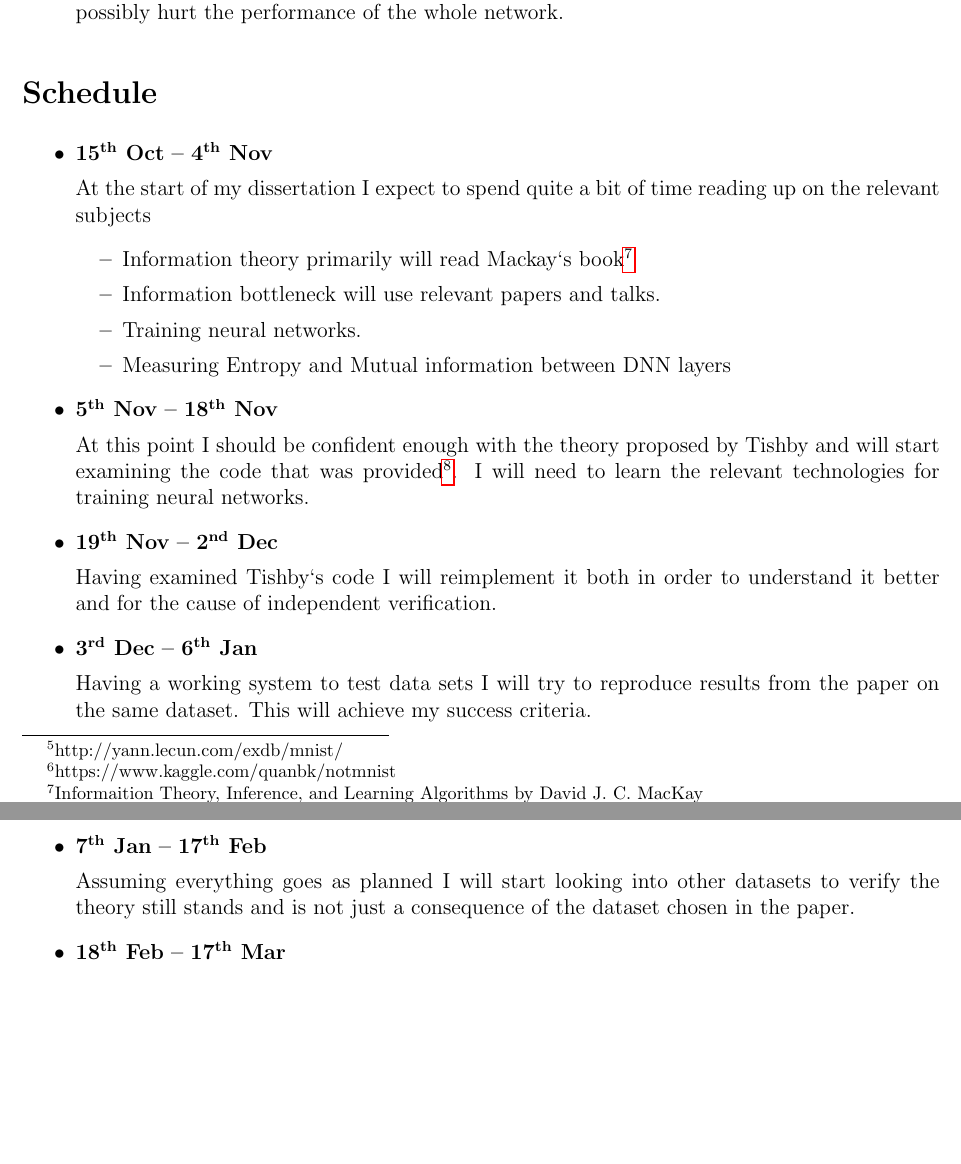
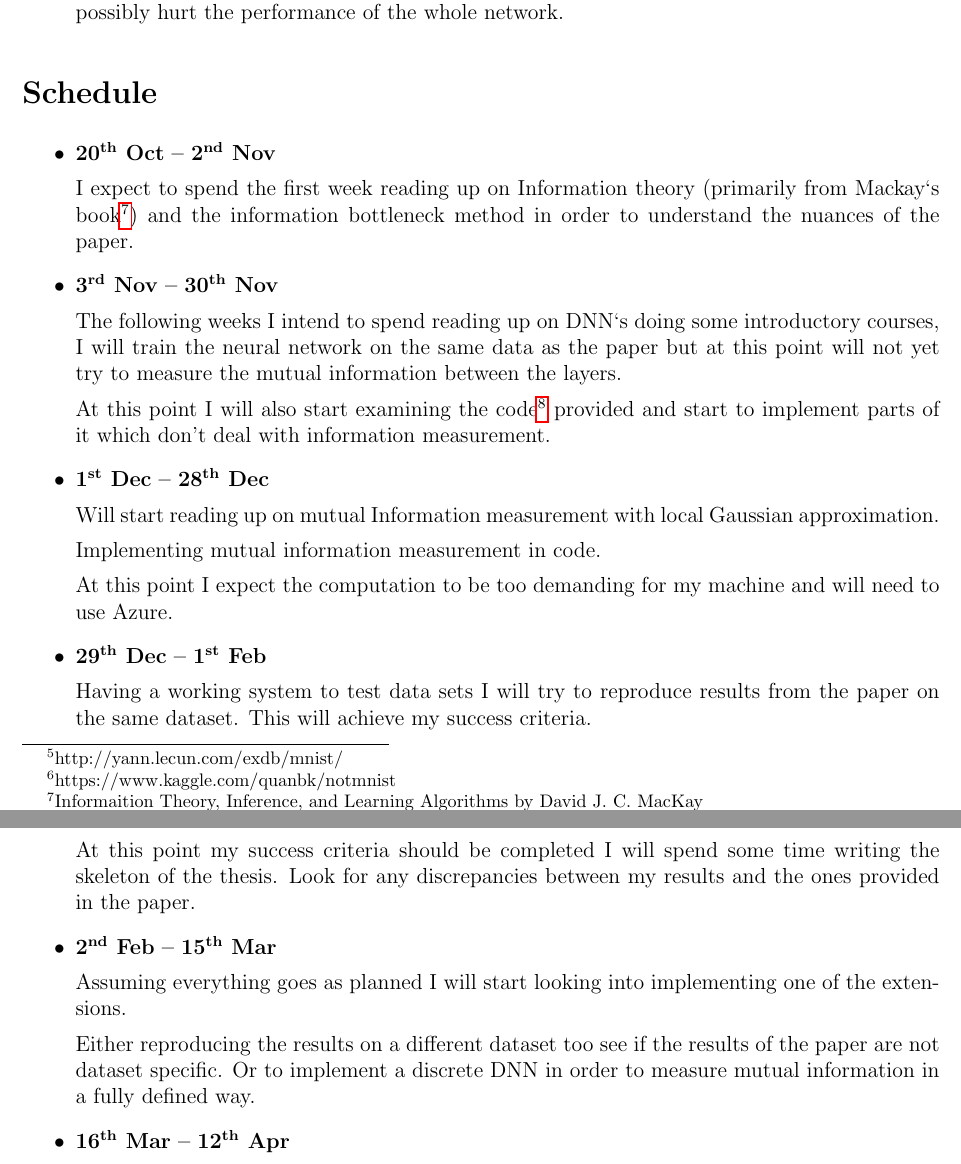
Before and after one commit to etherandrius/dissertation, a LaTeX document (proposal.tex): two parts of pages 4 and 5 of 5, joined at a grey line, cut so that both start at the same text, the shorter picture padded with empty space. Compiled offline with pdfLaTeX.

Commit message:
adjusted timelie

```diff
--- a/proposal.tex
+++ b/proposal.tex
@@ -139,52 +139,60 @@ Provided I achieve the success criteria there are two main ways to extend it.
 \section*{Schedule}
 
 % Set start date to 15th October 2018
-\ThisYear{2018}\ThisMonth{10}\ThisDay{15}
+\ThisYear{2018}\ThisMonth{10}\ThisDay{20}
 
 \input{daterange.tex}
 
 \begin{itemize}
   \item {
-      \daterange{21}
-
-      At the start of my dissertation I expect to spend quite a bit of time
-      reading up on the relevant subjects
-      \begin{itemize}
-        \item {
-          Information theory primarily will read Mackay`s
-          book\footnote{Informaition Theory, Inference, and Learning Algorithms
-          by David J. C. MacKay}
-        } \item {
-          Information bottleneck will use relevant papers and talks.
-        } \item {
-          Training neural networks.
-        } \item {
-          Measuring Entropy and Mutual information between DNN layers
-        }
-      \end{itemize}
-  } \item {
       \daterange{14}
 
-      At this point I should be confident enough with the theory proposed by
-      Tishby and will start examining the code that was
-      provided\footnote{https://github.com/ravidziv/IDNNs}.  I will need to
-      learn the relevant technologies for training neural networks.
-  } \item {
-      \daterange{14}
+      I expect to spend the first week reading up on Information theory
+      (primarily from Mackay`s book\footnote{Informaition Theory, Inference, and
+      Learning Algorithms by David J. C. MacKay}) and the information bottleneck
+      method in order to understand the nuances of the paper.
+  }
+  \item {
+      \daterange{28}
 
-      Having examined Tishby`s code I will reimplement it both in order to
-      understand it better and for the cause of independent verification.
-  } \item {
+      The following weeks I intend to spend reading up on DNN`s doing some
+      introductory courses, I will train the neural network on the same data as
+      the paper but at this point will not yet try to measure the mutual
+      information between the layers.
+
+      At this point I will also start examining the
+      code\footnote{https://github.com/ravidziv/IDNNs} provided and start to
+      implement parts of it which don't deal with information measurement.
+  }
+  \item {
+      \daterange{28}
+
+      Will start reading up on mutual Information measurement with local
+      Gaussian approximation.
+
+      Implementing mutual information measurement in code.
+
+      At this point I expect the computation to be too demanding for my machine
+      and will need to use Azure.
+  }
+  \item {
       \daterange{35}
 
       Having a working system to test data sets I will try to reproduce results
       from the paper on the same dataset. This will achieve my success criteria.
+
+      At this point my success criteria should be completed I will spend some
+      time writing the skeleton of the thesis. Look for any discrepancies
+      between my results and the ones provided in the paper.
   } \item {
       \daterange{42}
 
-      Assuming everything goes as planned I will start looking into other
-      datasets to verify the theory still stands and is not just a consequence
-      of the dataset chosen in the paper.
+      Assuming everything goes as planned I will start looking into implementing
+      one of the extensions.
+
+      Either reproducing the results on a different dataset too see if the
+      results of the paper are not dataset specific. Or to implement a discrete
+      DNN in order to measure mutual information in a fully defined way.
   } \item {
       \daterange{28}
 
```
Also changed, not shown: proposal.pdf, proposal.tex (8 more changed lines).
